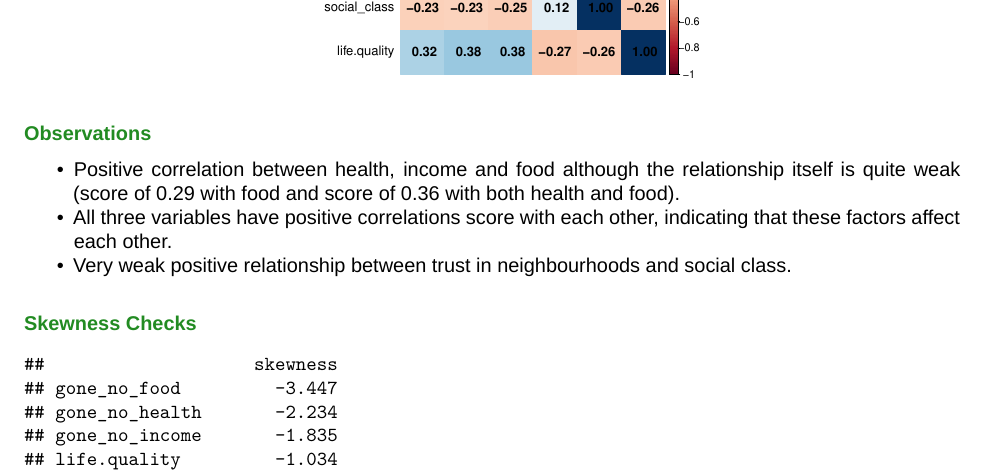
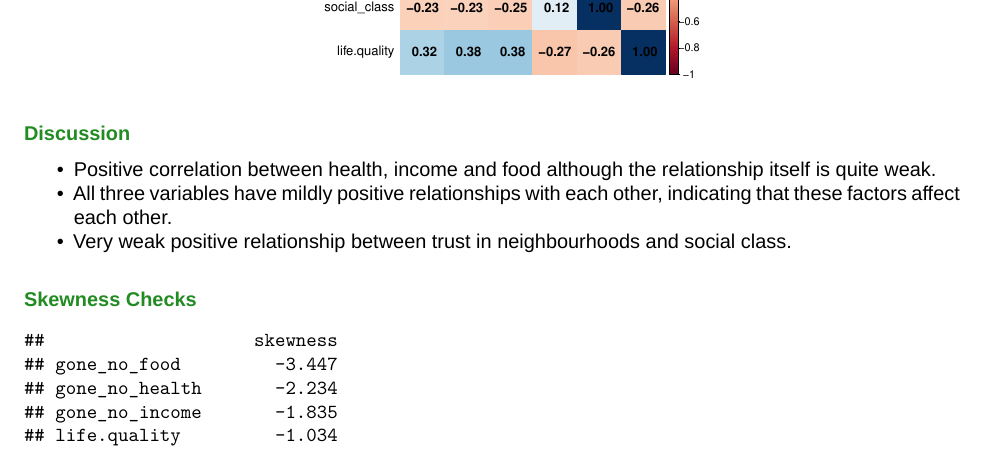
Before and after one commit to JoelJohnKurien/DATA5207_Ass1, an R Markdown document (Group_Ass1.Rmd): part of page 7 of 12, cut so that both start at the same text. Rendered offline with R 4.5, knitr and Pandoc, then LaTeX, with nearby package versions; some code elsewhere in the file could not run offline; a font, style sheet, LaTeX package, included part or bibliography that could not be used is replaced or left out.

Commit message:
final submission

````diff
--- a/Group_Ass1.Rmd
+++ b/Group_Ass1.Rmd
@@ -370,9 +370,10 @@ cor_mat
 corrplot(cor_mat, method = "color", addCoef.col = "black", tl.col = "black", tl.srt = 45, title = "Correlation Matrix of QoL Predictors", mar = c(0, 0, 2, 0))
 ```
 
-#### Observations
-- Positive correlation between health, income and food although the relationship itself is quite weak (score of 0.29 with food and score of 0.36 with both health and food).
-- All three variables have positive correlations score with each other, indicating that these factors affect each other.
+#### Discussion
+
+- Positive correlation between health, income and food although the relationship itself is quite weak.
+- All three variables have mildly positive relationships with each other, indicating that these factors affect each other.
 - Very weak positive relationship between trust in neighbourhoods and social class.
 
 ### Skewness Checks
````
Also changed, not shown: Group_Ass1.pdf, Group_Ass1.Rmd (5 more changed lines), 1 other file.
